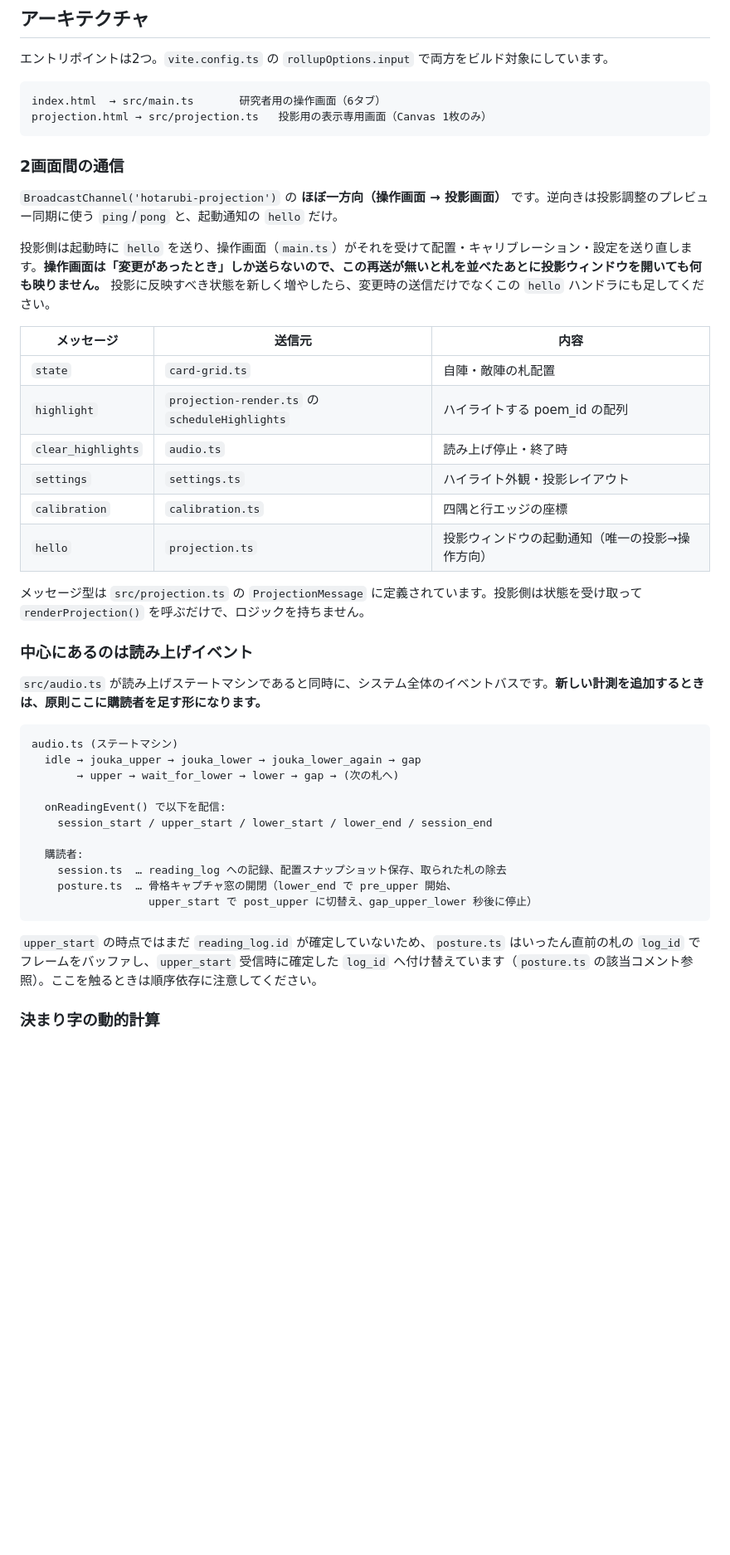
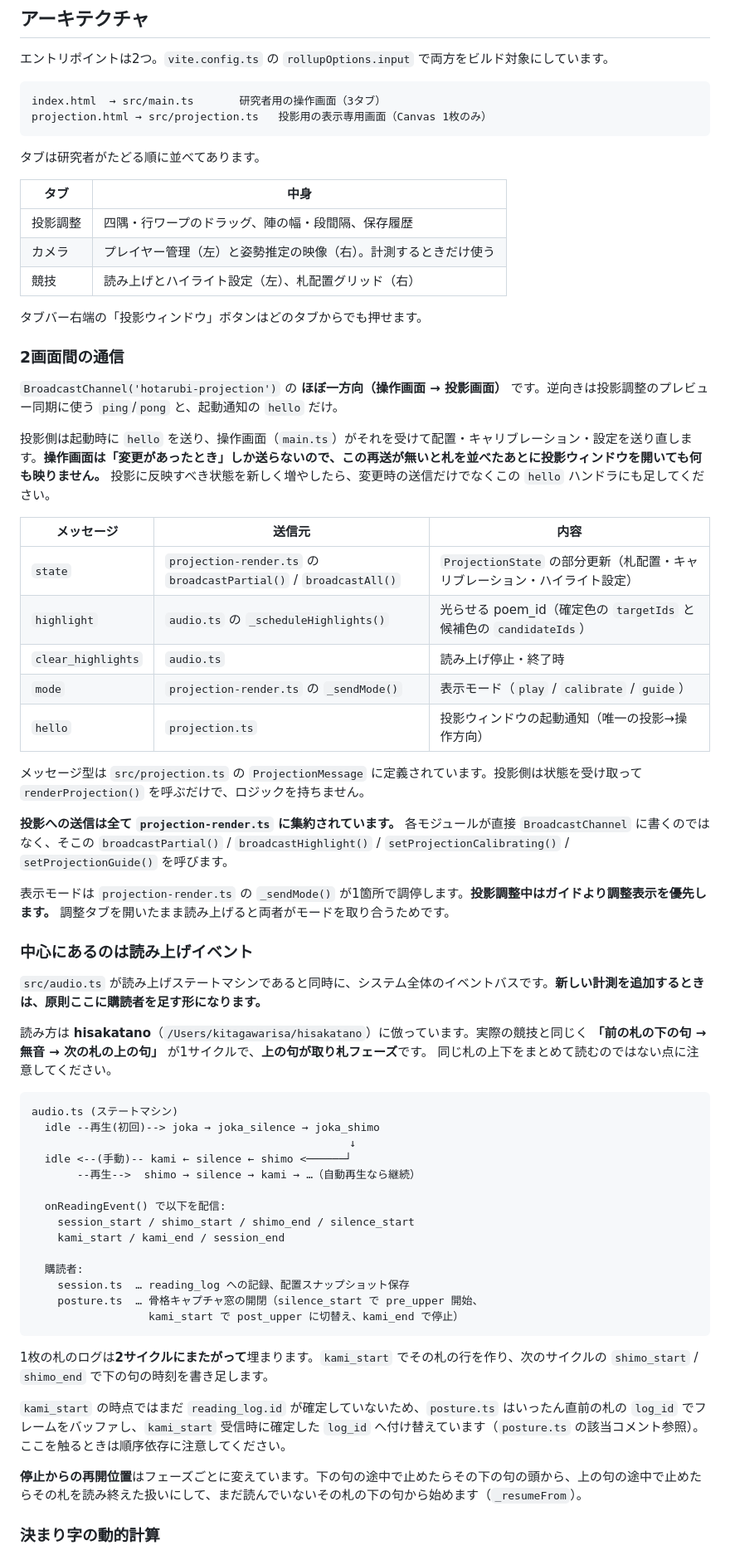
Before and after one commit to kitakawauso/hotarubi, a Markdown page: CLAUDE.md, the part around one of its changes. Shown at 83% size. GitHub-like rendering; blank space fills up the shorter version.

````diff
--- a/CLAUDE.md
+++ b/CLAUDE.md
@@ -78,9 +78,19 @@ npm run preview  # dist をプレビュー（COOP/COEP は preview にも効く
 エントリポイントは2つ。`vite.config.ts` の `rollupOptions.input` で両方をビルド対象にしています。
 
 ```
-index.html  → src/main.ts       研究者用の操作画面（6タブ）
+index.html  → src/main.ts       研究者用の操作画面（3タブ）
 projection.html → src/projection.ts   投影用の表示専用画面（Canvas 1枚のみ）
 ```
+
+タブは研究者がたどる順に並べてあります。
+
+| タブ | 中身 |
+| --- | --- |
+| 投影調整 | 四隅・行ワープのドラッグ、陣の幅・段間隔、保存履歴 |
+| カメラ | プレイヤー管理（左）と姿勢推定の映像（右）。計測するときだけ使う |
+| 競技 | 読み上げとハイライト設定（左）、札配置グリッド（右） |
+
+タブバー右端の「投影ウィンドウ」ボタンはどのタブからでも押せます。
 
 ### 2画面間の通信
 
@@ -90,34 +100,48 @@ projection.html → src/projection.ts   投影用の表示専用画面（Canvas
 
 | メッセージ | 送信元 | 内容 |
 | --- | --- | --- |
-| `state` | `card-grid.ts` | 自陣・敵陣の札配置 |
-| `highlight` | `projection-render.ts` の `scheduleHighlights` | ハイライトする poem_id の配列 |
+| `state` | `projection-render.ts` の `broadcastPartial()` / `broadcastAll()` | `ProjectionState` の部分更新（札配置・キャリブレーション・ハイライト設定） |
+| `highlight` | `audio.ts` の `_scheduleHighlights()` | 光らせる poem_id（確定色の `targetIds` と候補色の `candidateIds`） |
 | `clear_highlights` | `audio.ts` | 読み上げ停止・終了時 |
-| `settings` | `settings.ts` | ハイライト外観・投影レイアウト |
-| `calibration` | `calibration.ts` | 四隅と行エッジの座標 |
+| `mode` | `projection-render.ts` の `_sendMode()` | 表示モード（`play` / `calibrate` / `guide`） |
 | `hello` | `projection.ts` | 投影ウィンドウの起動通知（唯一の投影→操作方向） |
 
 メッセージ型は `src/projection.ts` の `ProjectionMessage` に定義されています。投影側は状態を受け取って `renderProjection()` を呼ぶだけで、ロジックを持ちません。
+
+**投影への送信は全て `projection-render.ts` に集約されています。** 各モジュールが直接 `BroadcastChannel` に書くのではなく、そこの `broadcastPartial()` / `broadcastHighlight()` / `setProjectionCalibrating()` / `setProjectionGuide()` を呼びます。
+
+表示モードは `projection-render.ts` の `_sendMode()` が1箇所で調停します。**投影調整中はガイドより調整表示を優先します。** 調整タブを開いたまま読み上げると両者がモードを取り合うためです。
 
 ### 中心にあるのは読み上げイベント
 
 `src/audio.ts` が読み上げステートマシンであると同時に、システム全体のイベントバスです。**新しい計測を追加するときは、原則ここに購読者を足す形になります。**
 
+読み方は **hisakatano**（`/Users/kitagawarisa/hisakatano`）に倣っています。実際の競技と同じく
+**「前の札の下の句 → 無音 → 次の札の上の句」** が1サイクルで、**上の句が取り札フェーズ**です。
+同じ札の上下をまとめて読むのではない点に注意してください。
+
 ```
 audio.ts (ステートマシン)
-  idle → jouka_upper → jouka_lower → jouka_lower_again → gap
-       → upper → wait_for_lower → lower → gap → (次の札へ)
+  idle --再生(初回)--> joka → joka_silence → joka_shimo
+                                                 ↓
+  idle <--(手動)-- kami ← silence ← shimo <──────┘
+       --再生-->  shimo → silence → kami → …（自動再生なら継続）
 
   onReadingEvent() で以下を配信:
-    session_start / upper_start / lower_start / lower_end / session_end
+    session_start / shimo_start / shimo_end / silence_start
+    kami_start / kami_end / session_end
 
   購読者:
-    session.ts  … reading_log への記録、配置スナップショット保存、取られた札の除去
-    posture.ts  … 骨格キャプチャ窓の開閉（lower_end で pre_upper 開始、
-                  upper_start で post_upper に切替え、gap_upper_lower 秒後に停止）
+    session.ts  … reading_log への記録、配置スナップショット保存
+    posture.ts  … 骨格キャプチャ窓の開閉（silence_start で pre_upper 開始、
+                  kami_start で post_upper に切替え、kami_end で停止）
 ```
 
-`upper_start` の時点ではまだ `reading_log.id` が確定していないため、`posture.ts` はいったん直前の札の `log_id` でフレームをバッファし、`upper_start` 受信時に確定した `log_id` へ付け替えています（`posture.ts` の該当コメント参照）。ここを触るときは順序依存に注意してください。
+1枚の札のログは**2サイクルにまたがって**埋まります。`kami_start` でその札の行を作り、次のサイクルの `shimo_start` / `shimo_end` で下の句の時刻を書き足します。
+
+`kami_start` の時点ではまだ `reading_log.id` が確定していないため、`posture.ts` はいったん直前の札の `log_id` でフレームをバッファし、`kami_start` 受信時に確定した `log_id` へ付け替えています（`posture.ts` の該当コメント参照）。ここを触るときは順序依存に注意してください。
+
+**停止からの再開位置**はフェーズごとに変えています。下の句の途中で止めたらその下の句の頭から、上の句の途中で止めたらその札を読み終えた扱いにして、まだ読んでいないその札の下の句から始めます（`_resumeFrom`）。
 
 ### 決まり字の動的計算
 
````
Also changed, not shown: other parts of CLAUDE.md (+50 -15 lines).
